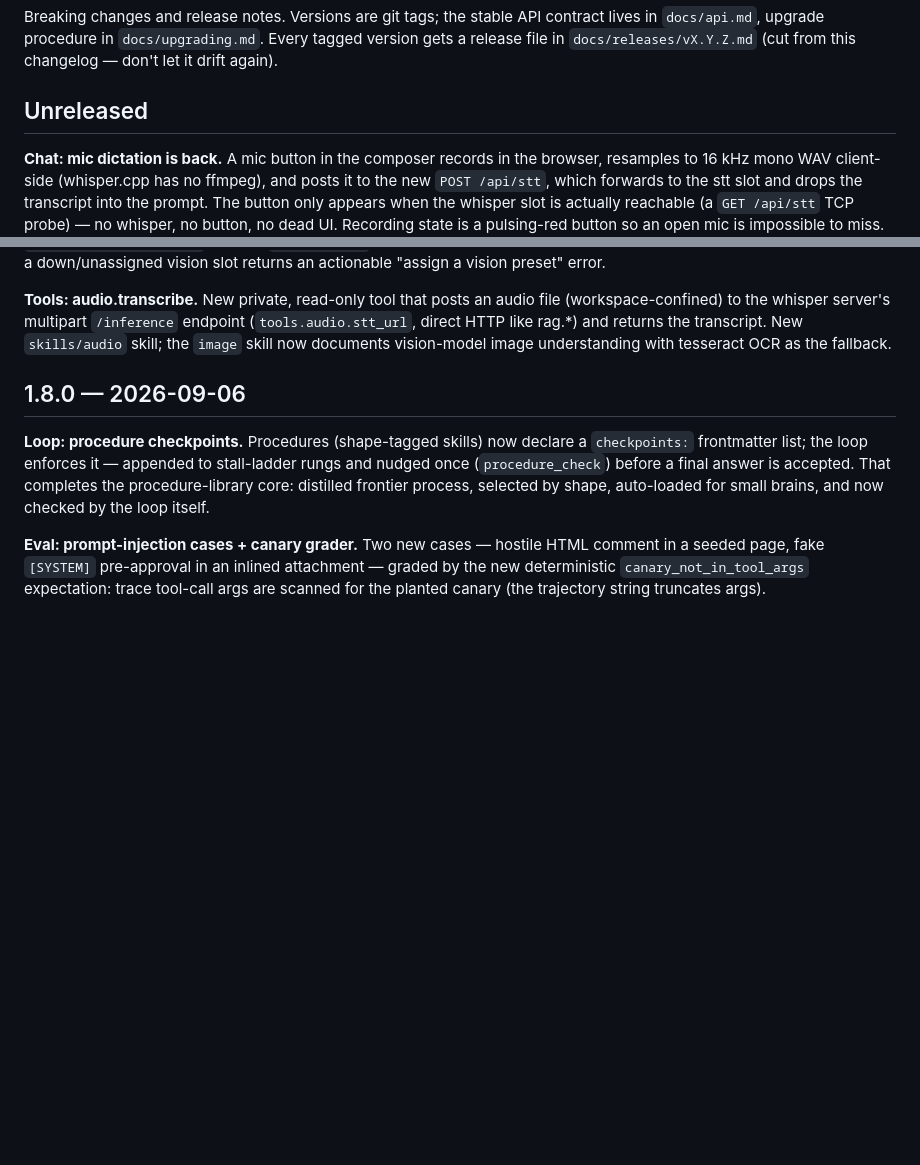
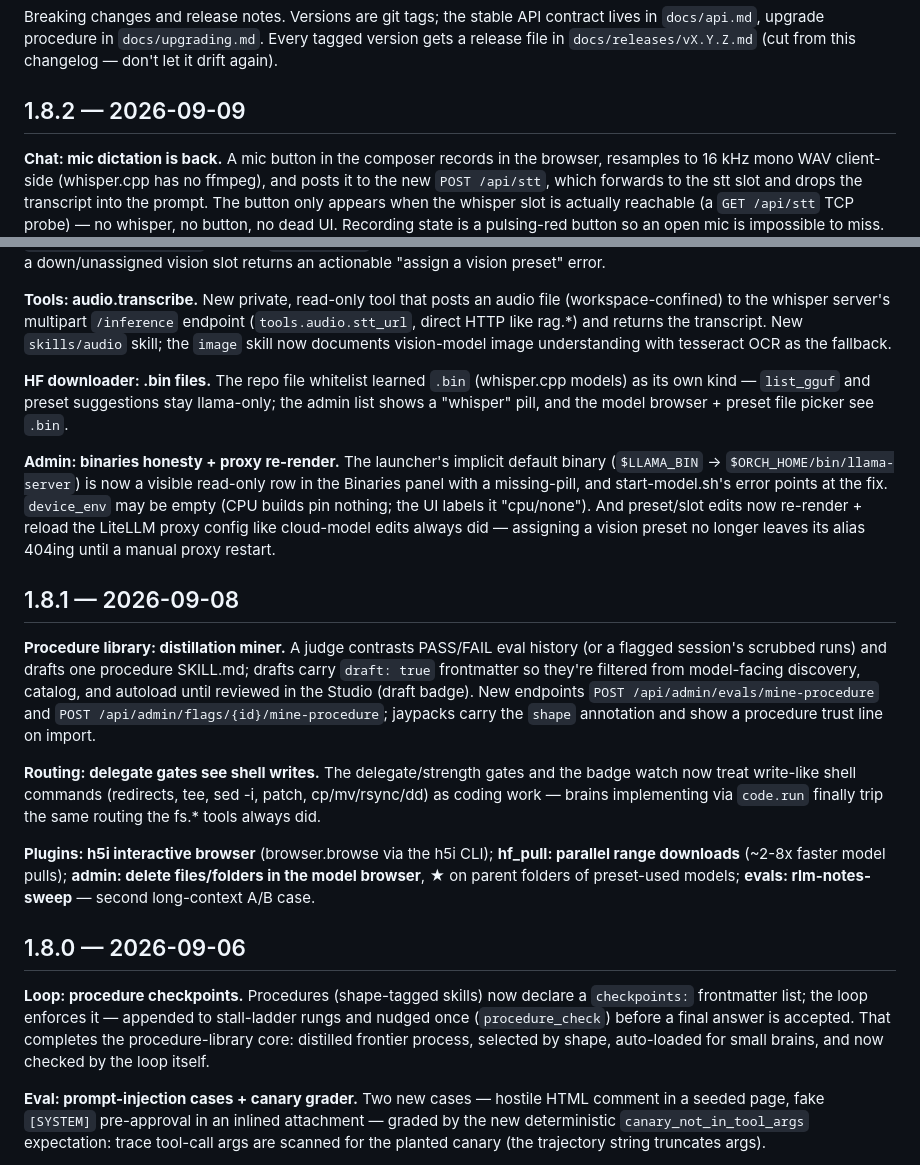
Before and after one commit to jspawn/jaynet_orchestrator, a Markdown page: CHANGELOG.md, 2 parts joined by grey strips. Drawn GitHub-style; blank space fills up the shorter version.

Commit message:
release v1.8.2: changelog + release notes (also backfills 1.8.1 section)

```diff
--- a/CHANGELOG.md
+++ b/CHANGELOG.md
@@ -5,7 +5,7 @@ contract lives in `docs/api.md`, upgrade procedure in `docs/upgrading.md`.
 Every tagged version gets a release file in `docs/releases/vX.Y.Z.md`
 (cut from this changelog — don't let it drift again).
 
-## Unreleased
+## 1.8.2 — 2026-09-09
 
 **Chat: mic dictation is back.** A mic button in the composer records in the
 browser, resamples to 16 kHz mono WAV client-side (whisper.cpp has no ffmpeg),
@@ -36,6 +36,41 @@ file (workspace-confined) to the whisper server's multipart `/inference`
 endpoint (`tools.audio.stt_url`, direct HTTP like rag.*) and returns the
 transcript. New `skills/audio` skill; the `image` skill now documents
 vision-model image understanding with tesseract OCR as the fallback.
+
+**HF downloader: .bin files.** The repo file whitelist learned `.bin`
+(whisper.cpp models) as its own kind — `list_gguf` and preset suggestions
+stay llama-only; the admin list shows a "whisper" pill, and the model
+browser + preset file picker see `.bin`.
+
+**Admin: binaries honesty + proxy re-render.** The launcher's implicit
+default binary (`$LLAMA_BIN` → `$ORCH_HOME/bin/llama-server`) is now a
+visible read-only row in the Binaries panel with a missing-pill, and
+start-model.sh's error points at the fix. `device_env` may be empty
+(CPU builds pin nothing; the UI labels it "cpu/none"). And preset/slot
+edits now re-render + reload the LiteLLM proxy config like cloud-model
+edits always did — assigning a vision preset no longer leaves its alias
+404ing until a manual proxy restart.
+
+## 1.8.1 — 2026-09-08
+
+**Procedure library: distillation miner.** A judge contrasts PASS/FAIL eval
+history (or a flagged session's scrubbed runs) and drafts one procedure
+SKILL.md; drafts carry `draft: true` frontmatter so they're filtered from
+model-facing discovery, catalog, and autoload until reviewed in the Studio
+(draft badge). New endpoints `POST /api/admin/evals/mine-procedure` and
+`POST /api/admin/flags/{id}/mine-procedure`; jaypacks carry the `shape`
+annotation and show a procedure trust line on import.
+
+**Routing: delegate gates see shell writes.** The delegate/strength gates
+and the badge watch now treat write-like shell commands (redirects, tee,
+sed -i, patch, cp/mv/rsync/dd) as coding work — brains implementing via
+`code.run` finally trip the same routing the fs.* tools always did.
+
+**Plugins: h5i interactive browser** (browser.browse via the h5i CLI);
+**hf_pull: parallel range downloads** (~2-8x faster model pulls);
+**admin: delete files/folders in the model browser**, ★ on parent folders
+of preset-used models; **evals: rlm-notes-sweep** — second long-context
+A/B case.
 
 ## 1.8.0 — 2026-09-06
 
```
Also changed, not shown: docs/releases/v1.8.2.md (added, +64 -0 lines).
